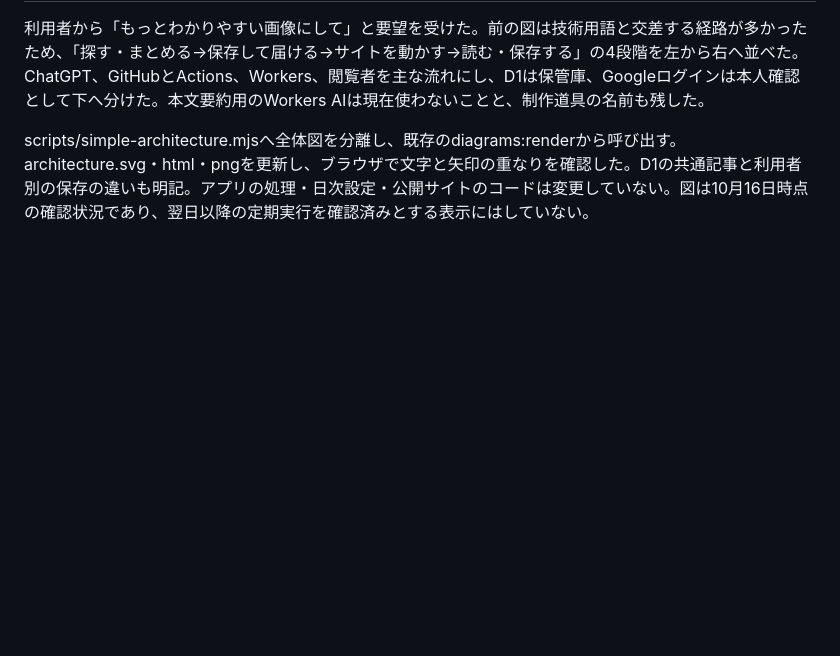
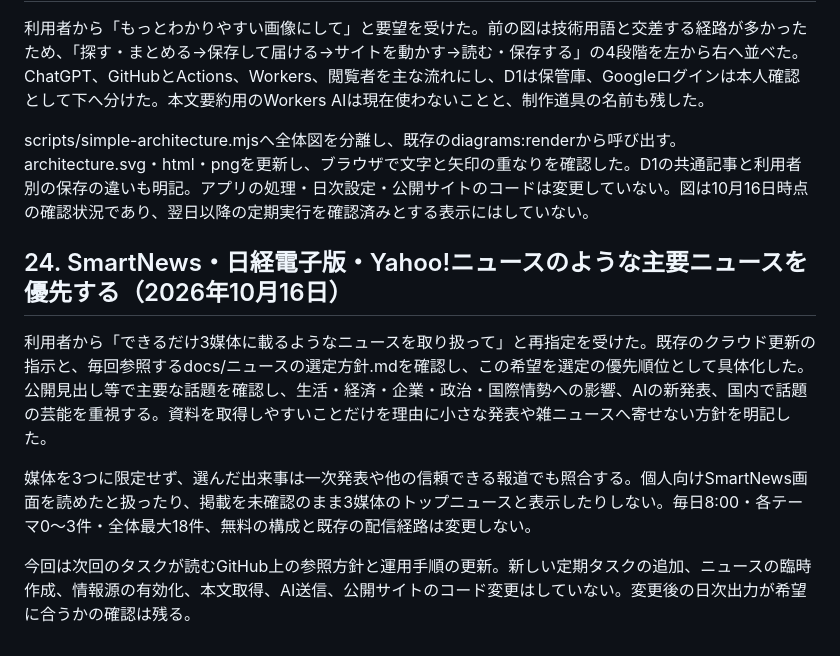
Before and after one commit to iori-doiya/news-pocket, a Markdown page: docs/制作記録・運用手順書.md, the part around the change. GitHub-like rendering; blank space fills up the shorter version.

Commit message:
Prioritize major news topics from SmartNews, Nikkei and Yahoo

```diff
--- a/docs/制作記録・運用手順書.md
+++ b/docs/制作記録・運用手順書.md
@@ -644,3 +644,11 @@ PR #6の自動検査成功を確認してmainへマージ。専用クラウド
 利用者から「もっとわかりやすい画像にして」と要望を受けた。前の図は技術用語と交差する経路が多かったため、「探す・まとめる→保存して届ける→サイトを動かす→読む・保存する」の4段階を左から右へ並べた。ChatGPT、GitHubとActions、Workers、閲覧者を主な流れにし、D1は保管庫、Googleログインは本人確認として下へ分けた。本文要約用のWorkers AIは現在使わないことと、制作道具の名前も残した。
 
 scripts/simple-architecture.mjsへ全体図を分離し、既存のdiagrams:renderから呼び出す。architecture.svg・html・pngを更新し、ブラウザで文字と矢印の重なりを確認した。D1の共通記事と利用者別の保存の違いも明記。アプリの処理・日次設定・公開サイトのコードは変更していない。図は10月16日時点の確認状況であり、翌日以降の定期実行を確認済みとする表示にはしていない。
+
+## 24. SmartNews・日経電子版・Yahoo!ニュースのような主要ニュースを優先する（2026年10月16日）
+
+利用者から「できるだけ3媒体に載るようなニュースを取り扱って」と再指定を受けた。既存のクラウド更新の指示と、毎回参照するdocs/ニュースの選定方針.mdを確認し、この希望を選定の優先順位として具体化した。公開見出し等で主要な話題を確認し、生活・経済・企業・政治・国際情勢への影響、AIの新発表、国内で話題の芸能を重視する。資料を取得しやすいことだけを理由に小さな発表や雑ニュースへ寄せない方針を明記した。
+
+媒体を3つに限定せず、選んだ出来事は一次発表や他の信頼できる報道でも照合する。個人向けSmartNews画面を読めたと扱ったり、掲載を未確認のまま3媒体のトップニュースと表示したりしない。毎日8:00・各テーマ0〜3件・全体最大18件、無料の構成と既存の配信経路は変更しない。
+
+今回は次回のタスクが読むGitHub上の参照方針と運用手順の更新。新しい定期タスクの追加、ニュースの臨時作成、情報源の有効化、本文取得、AI送信、公開サイトのコード変更はしていない。変更後の日次出力が希望に合うかの確認は残る。
```
Also changed, not shown: docs/ChatGPTの毎日更新・運用手順.md (+2 -0 lines), docs/ニュースの選定方針.md (+16 -10 lines).
